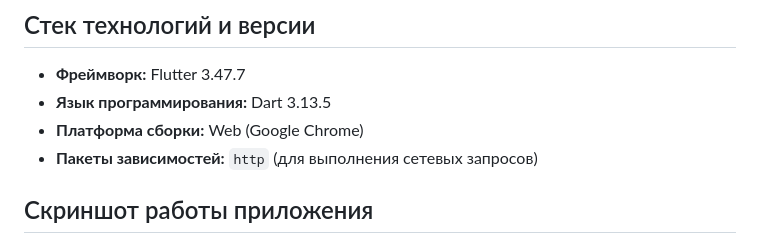
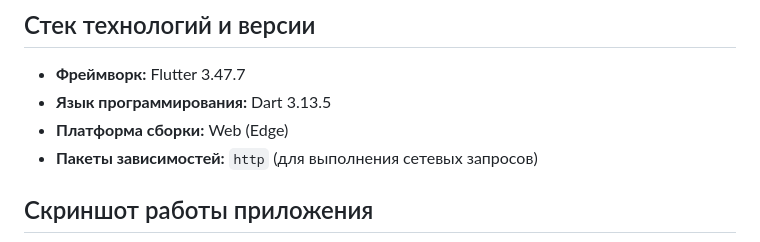
Before and after one commit to anubis3333333333/F8, a Markdown page: README.md, the part around the change. GitHub-like rendering.

```diff
--- a/README.md
+++ b/README.md
@@ -9,7 +9,7 @@
 ## Стек технологий и версии
 * **Фреймворк:** Flutter 3.47.7
 * **Язык программирования:** Dart 3.13.5
-* **Платформа сборки:** Web (Google Chrome)
+* **Платформа сборки:** Web (Edge)
 * **Пакеты зависимостей:** `http` (для выполнения сетевых запросов)
 
 ## Скриншот работы приложения
```
